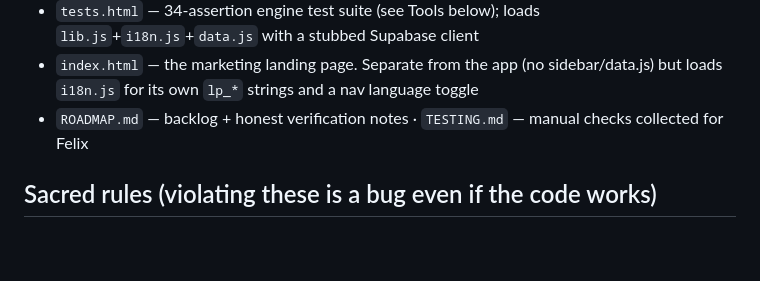
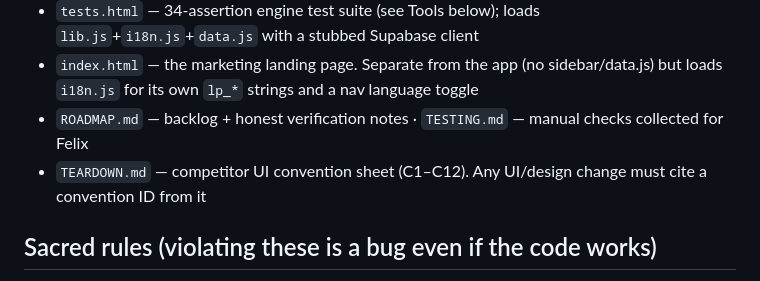
Before and after one commit to Gavuzzi/finance-budget-forecast, a Markdown page: CLAUDE.md, the part around the change. Drawn GitHub-style; blank space fills up the shorter version.

```diff
--- a/CLAUDE.md
+++ b/CLAUDE.md
@@ -16,6 +16,7 @@ Live: https://gavuzzi.github.io/finance-budget-forecast/ · Supabase project ref
 - `tests.html` — 34-assertion engine test suite (see Tools below); loads `lib.js`+`i18n.js`+`data.js` with a stubbed Supabase client
 - `index.html` — the marketing landing page. Separate from the app (no sidebar/data.js) but loads `i18n.js` for its own `lp_*` strings and a nav language toggle
 - `ROADMAP.md` — backlog + honest verification notes · `TESTING.md` — manual checks collected for Felix
+- `TEARDOWN.md` — competitor UI convention sheet (C1–C12). Any UI/design change must cite a convention ID from it
 
 ## Sacred rules (violating these is a bug even if the code works)
 1. **Fortnox is READ-ONLY.** Never call any Fortnox write endpoint, not even to create test data. No exceptions.
```
Also changed, not shown: ROADMAP.md (+13 -5 lines), TEARDOWN.md (added, +136 -0 lines).
